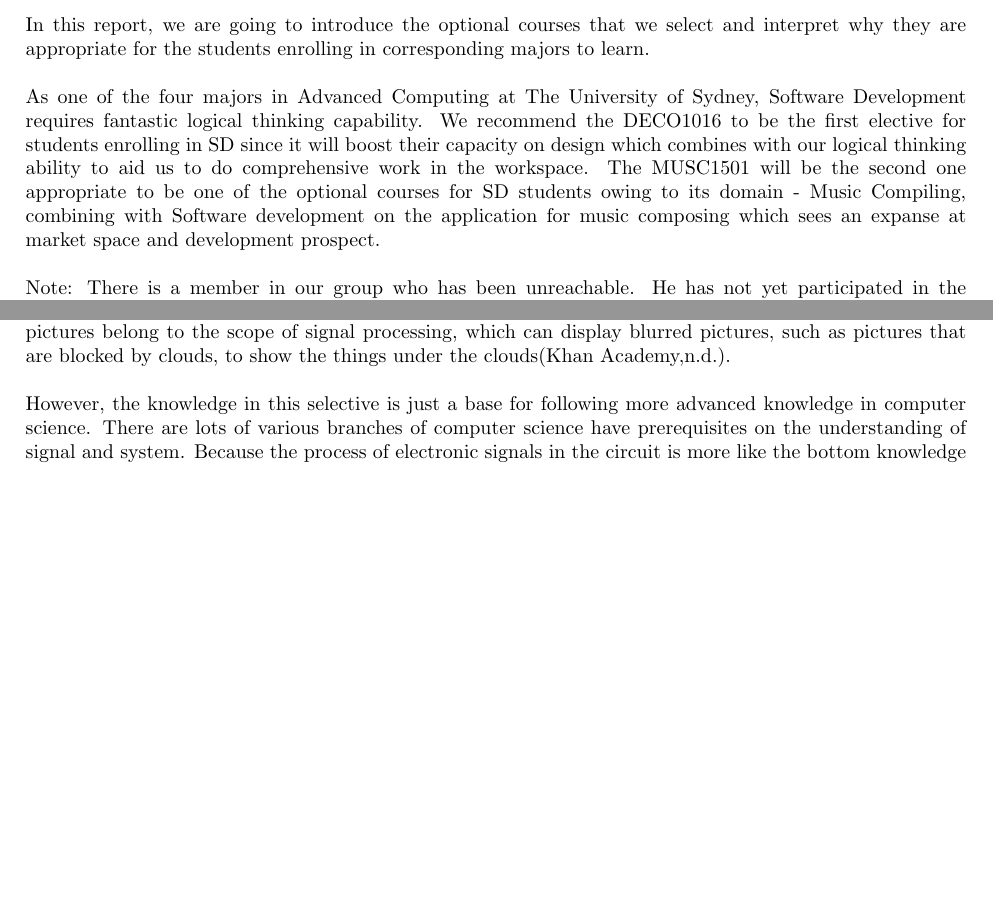
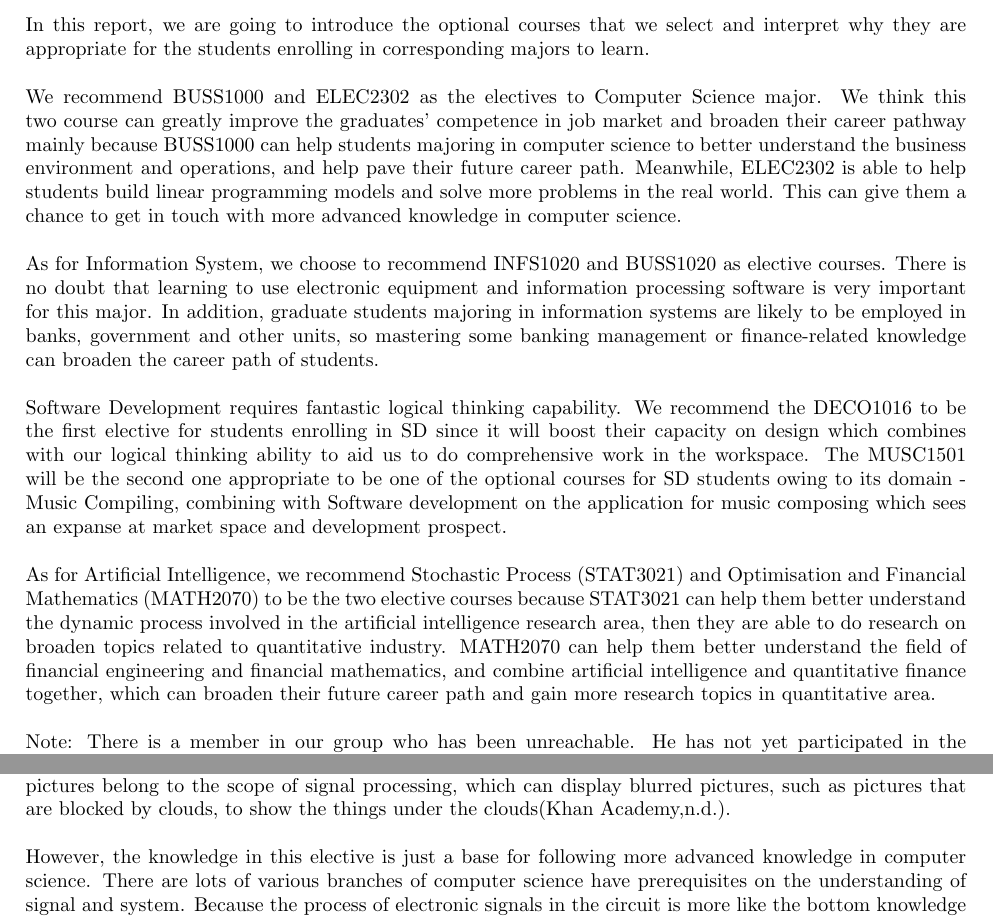
Before and after one commit to LouckXu/INFO1111proj2B, a LaTeX document (report.tex): two parts of pages 2 and 3 of 13 before the commit and two parts of pages 2 and 4 of 13 after it, joined at a grey line, cut so that both start at the same text, the shorter picture padded with empty space. Compiled offline with pdfLaTeX.

Commit message:
final edit on intro - Junbin Gou

```diff
--- a/report.tex
+++ b/report.tex
@@ -39,7 +39,13 @@
 	\\
 	In this report, we are going to introduce the optional courses that we select and interpret why they are appropriate for the students enrolling in corresponding majors to learn.\\
 	\\
-	As one of the four majors in Advanced Computing at The University of Sydney, Software Development requires fantastic logical thinking capability. We recommend the DECO1016 to be the first elective for students enrolling in SD since it will boost their capacity on design which combines with our logical thinking ability to aid us to do comprehensive work in the workspace. The MUSC1501 will be the second one appropriate to be one of the optional courses for SD students owing to its domain - Music Compiling, combining with Software development on the application for music composing which sees an expanse at market space and development prospect.\\
+	We recommend BUSS1000 and ELEC2302 as the electives to Computer Science major. We think this two course can greatly improve the graduates’ competence in job market and broaden their career pathway mainly because BUSS1000 can help students majoring in computer science to better understand the business environment and operations, and help pave their future career path. Meanwhile, ELEC2302 is able to help students build linear programming models and solve more problems in the real world. This can give them a chance to get in touch with more advanced knowledge in computer science. \\
+	\\
+	As for Information System, we choose to recommend INFS1020 and BUSS1020 as elective courses. There is no doubt that learning to use electronic equipment and information processing software is very important for this major. In addition, graduate students majoring in information systems are likely to be employed in banks, government and other units, so mastering some banking management or finance-related knowledge can broaden the career path of students.\\
+	\\
+	Software Development requires fantastic logical thinking capability. We recommend the DECO1016 to be the first elective for students enrolling in SD since it will boost their capacity on design which combines with our logical thinking ability to aid us to do comprehensive work in the workspace. The MUSC1501 will be the second one appropriate to be one of the optional courses for SD students owing to its domain - Music Compiling, combining with Software development on the application for music composing which sees an expanse at market space and development prospect.\\
+	\\
+	As for Artificial Intelligence, we recommend Stochastic Process (STAT3021) and Optimisation and Financial Mathematics (MATH2070) to be the two elective courses because STAT3021 can help them better understand the dynamic process involved in the artificial intelligence research area, then they are able to do research on broaden topics related to quantitative industry. MATH2070 can help them better understand the field of financial engineering and financial mathematics, and combine artificial intelligence and quantitative finance together, which can broaden their future career path and gain more research topics in quantitative area.\\
 	\\
 	Note: There is a member in our group who has been unreachable. He has not yet participated in the group task from the beginning to the end. He did not reply to us when we contacted him many times after we set our tasks individually. Therefore, the part of data science is missing in the report. The whole project plan of our group was disrupted by him again and again, which led to many of his tasks being completed by us. This was the reason why we submitted the work five days late after the deadline. We very much regret and wish for forgiveness for that.
 
@@ -77,5 +83,5 @@
 	\\
 	By undertaking this course, the learner can deeply understand the propagation process of electronic signals in the circuit, how to filter, sample, and perform frequency domain analysis. For example, for audio signals, the learner can use what have learned to remove the noise and restore high-quality music effects. In addition, pictures belong to the scope of signal processing, which can display blurred pictures, such as pictures that are blocked by clouds, to show the things under the clouds(Khan Academy,n.d.). \\
 	\\
-	However, the knowledge in this selective is just a base for following more advanced knowledge in computer science. There are lots of various branches of computer science have prerequisites on the understanding of signal and system. Because the process of electronic signals in the circuit is more like the bottom knowledge of how computers run and deal with information. Speech processing, image processing and neural network, which are the branches of computer science, are all the advanced signal processing algorithms based on signal and system(Al- Rababah, Al-Marghilani,& Hamarshi,2018).For example, any picture we browse on a computer or mobile phone is a collection of a set of digital signals. Image processing, which is the research area of computer science, takes the knowledge of signal as prerequisites. However, given the current course plan, signal and system isn't covered . Thus this selective signal and system can be a very good complement to computer science major. \\
+	However, the knowledge in this elective is just a base for following more advanced knowledge in computer science. There are lots of various branches of computer science have prerequisites on the understanding of signal and system. Because the process of electronic signals in the circuit is more like the bottom knowledge of how computers run and deal with information. Speech processing, image processing and neural network, which are the branches of computer science, are all the advanced signal processing algorithms based on signal and system(Al- Rababah, Al-Marghilani,& Hamarshi,2018).For example, any picture we browse on a computer or mobile phone is a collection of a set of digital signals. Image processing, which is the research area of computer science, takes the knowledge of signal as prerequisites. However, given the current course plan, signal and system isn't covered . Thus this elective signal and system can be a very good complement to computer science major. \\
 	\\
```
Also changed, not shown: Project_2B_Group_5.pdf, report.tex (2 more changed lines).
